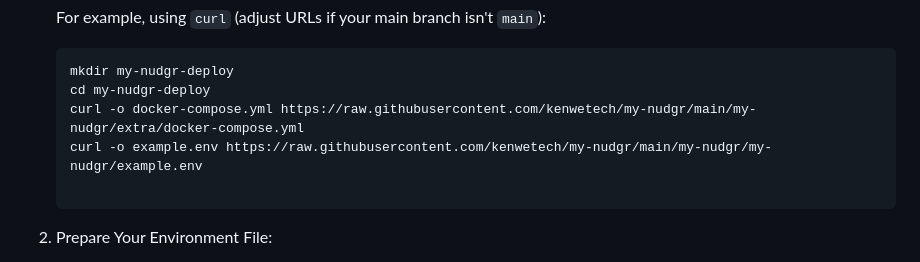
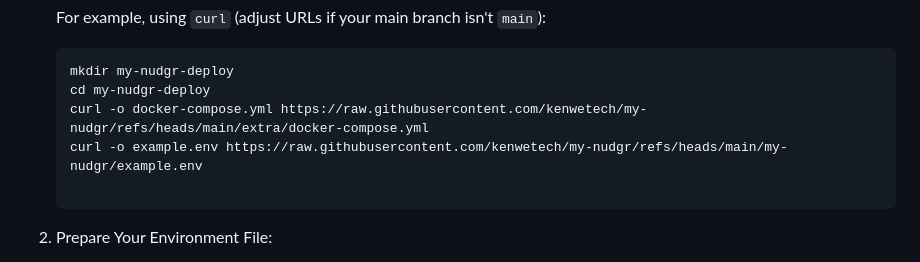
Before and after one commit to KenWeTech/My-Nudgr, a Markdown page: README.md, the part around the change. Drawn GitHub-style.

````diff
--- a/README.md
+++ b/README.md
@@ -87,8 +87,8 @@ If you prefer to deploy My Nudgr using a Docker image, simply grab the necessary
     ```bash
     mkdir my-nudgr-deploy
     cd my-nudgr-deploy
-    curl -o docker-compose.yml https://raw.githubusercontent.com/kenwetech/my-nudgr/main/my-nudgr/extra/docker-compose.yml
-    curl -o example.env https://raw.githubusercontent.com/kenwetech/my-nudgr/main/my-nudgr/my-nudgr/example.env
+    curl -o docker-compose.yml https://raw.githubusercontent.com/kenwetech/my-nudgr/refs/heads/main/extra/docker-compose.yml
+    curl -o example.env https://raw.githubusercontent.com/kenwetech/my-nudgr/refs/heads/main/my-nudgr/example.env
 
     ```
 
````
